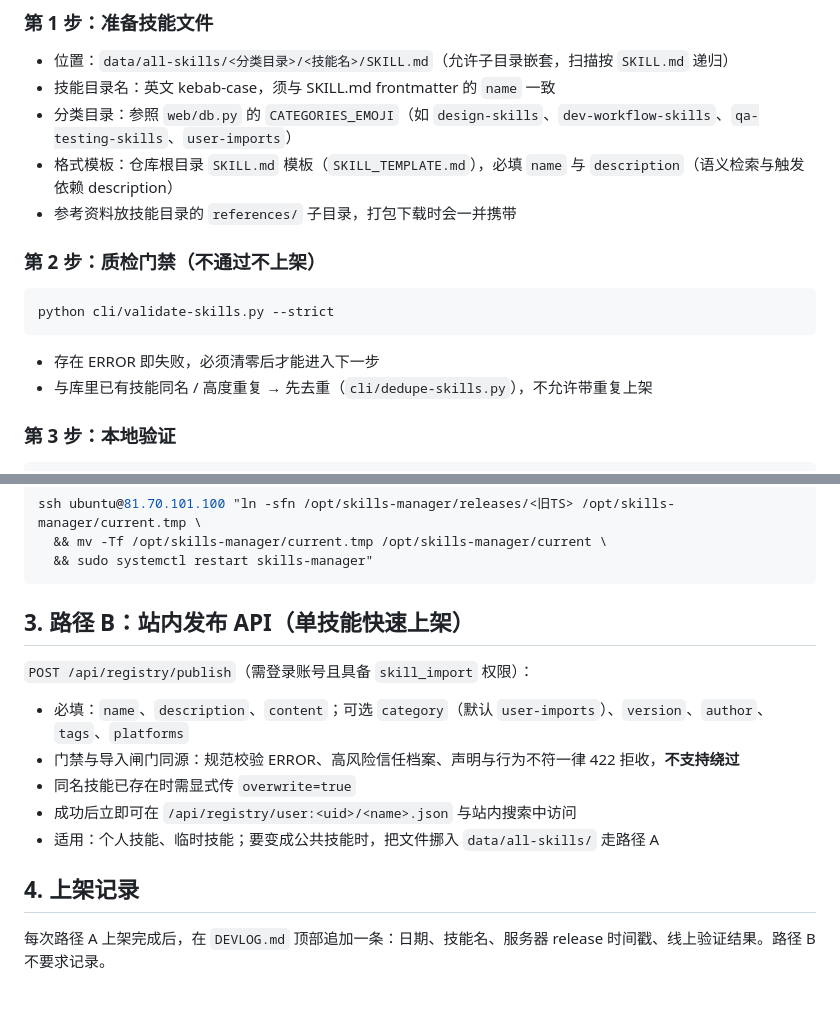
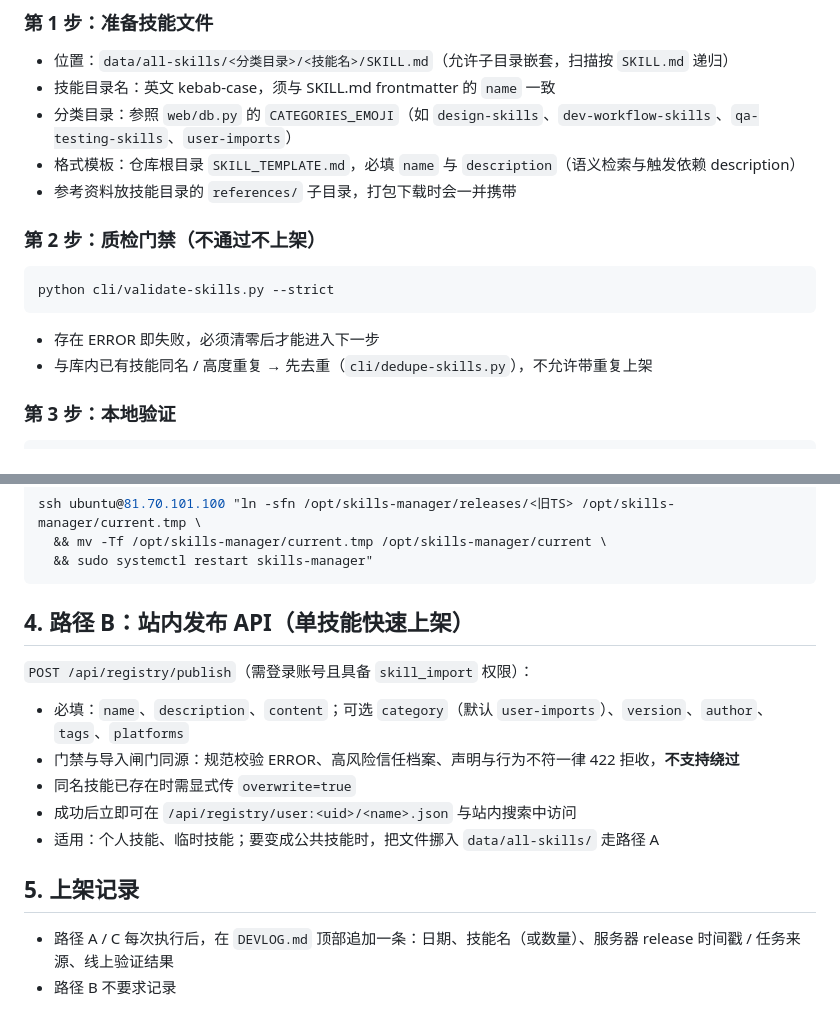
Before and after one commit to Echoqili/skills-manager, a Markdown page: docs/skill-publishing-workflow.md, 2 parts joined by grey strips. GitHub-like rendering.

````diff
--- a/docs/skill-publishing-workflow.md
+++ b/docs/skill-publishing-workflow.md
@@ -29,7 +83,7 @@
 - 位置：`data/all-skills/<分类目录>/<技能名>/SKILL.md`（允许子目录嵌套，扫描按 `SKILL.md` 递归）
 - 技能目录名：英文 kebab-case，须与 SKILL.md frontmatter 的 `name` 一致
 - 分类目录：参照 `web/db.py` 的 `CATEGORIES_EMOJI`（如 `design-skills`、`dev-workflow-skills`、`qa-testing-skills`、`user-imports`）
-- 格式模板：仓库根目录 `SKILL.md` 模板（`SKILL_TEMPLATE.md`），必填 `name` 与 `description`（语义检索与触发依赖 description）
+- 格式模板：仓库根目录 `SKILL_TEMPLATE.md`，必填 `name` 与 `description`（语义检索与触发依赖 description）
 - 参考资料放技能目录的 `references/` 子目录，打包下载时会一并携带
 
 ### 第 2 步：质检门禁（不通过不上架）
@@ -39,7 +93,7 @@ python cli/validate-skills.py --strict
 ```
 
 - 存在 ERROR 即失败，必须清零后才能进入下一步
-- 与库里已有技能同名 / 高度重复 → 先去重（`cli/dedupe-skills.py`），不允许带重复上架
+- 与库内已有技能同名 / 高度重复 → 先去重（`cli/dedupe-skills.py`），不允许带重复上架
 
 ### 第 3 步：本地验证
 
@@ -103,7 +157,7 @@ ssh ubuntu@81.70.101.100 "ln -sfn /opt/skills-manager/releases/<旧TS> /opt/skil
   && sudo systemctl restart skills-manager"
 ```
 
-## 3. 路径 B：站内发布 API（单技能快速上架）
+## 4. 路径 B：站内发布 API（单技能快速上架）
 
 `POST /api/registry/publish`（需登录账号且具备 `skill_import` 权限）：
 
@@ -113,6 +167,7 @@ ssh ubuntu@81.70.101.100 "ln -sfn /opt/skills-manager/releases/<旧TS> /opt/skil
 - 成功后立即可在 `/api/registry/user:<uid>/<name>.json` 与站内搜索中访问
 - 适用：个人技能、临时技能；要变成公共技能时，把文件挪入 `data/all-skills/` 走路径 A
 
-## 4. 上架记录
+## 5. 上架记录
 
-每次路径 A 上架完成后，在 `DEVLOG.md` 顶部追加一条：日期、技能名、服务器 release 时间戳、线上验证结果。路径 B 不要求记录。
+- 路径 A / C 每次执行后，在 `DEVLOG.md` 顶部追加一条：日期、技能名（或数量）、服务器 release 时间戳 / 任务来源、线上验证结果
+- 路径 B 不要求记录
````
Also changed, not shown: other parts of docs/skill-publishing-workflow.md (+62 -8 lines), DEVLOG.md (+6 -3 lines).
